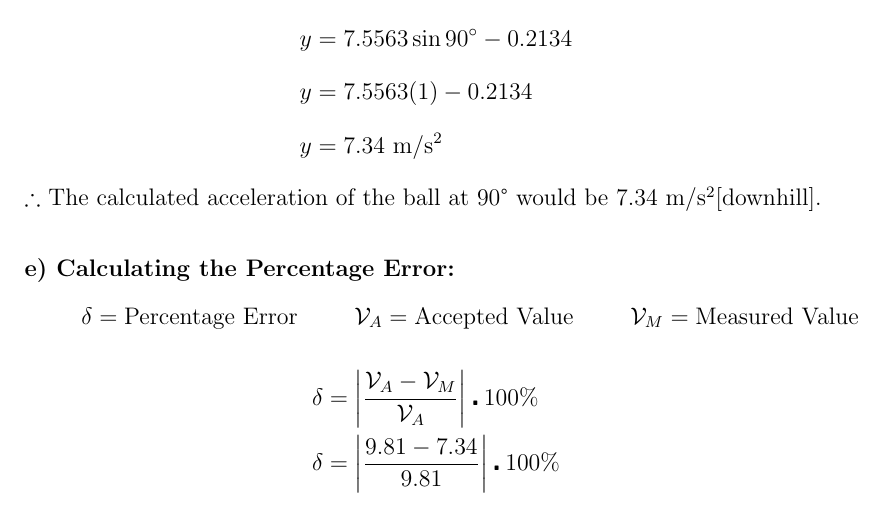
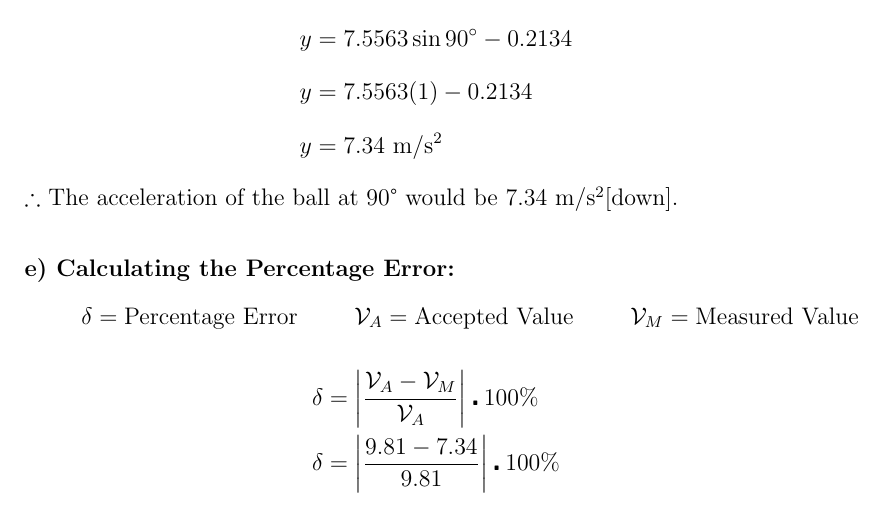
Before and after one commit to SiddharthN16/SPH4U, a LaTeX document (Galileo Lab/main.tex): part of page 4 of 7, cut so that both start at the same text. Compiled offline with pdfLaTeX.

Commit message:
formatting

```diff
--- a/Galileo Lab/main.tex
+++ b/Galileo Lab/main.tex
@@ -201,7 +201,7 @@
 	\vspace{-4mm}
 \]
 \noindent
-\tab$\therefore$ The calculated acceleration of the ball at 90\textdegree\ would be 7.34 m/s\textsuperscript{2}[downhill].
+\tab$\therefore$ The acceleration of the ball at 90\textdegree\ would be 7.34 m/s\textsuperscript{2}[down].
 
 \vspace{4mm}
 \noindent
```
Also changed, not shown: Galileo Lab/main.pdf.
